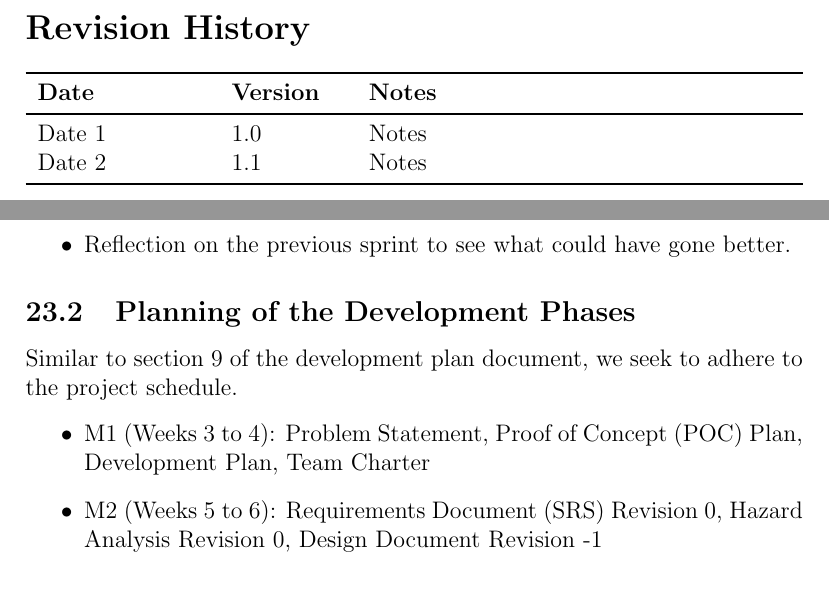
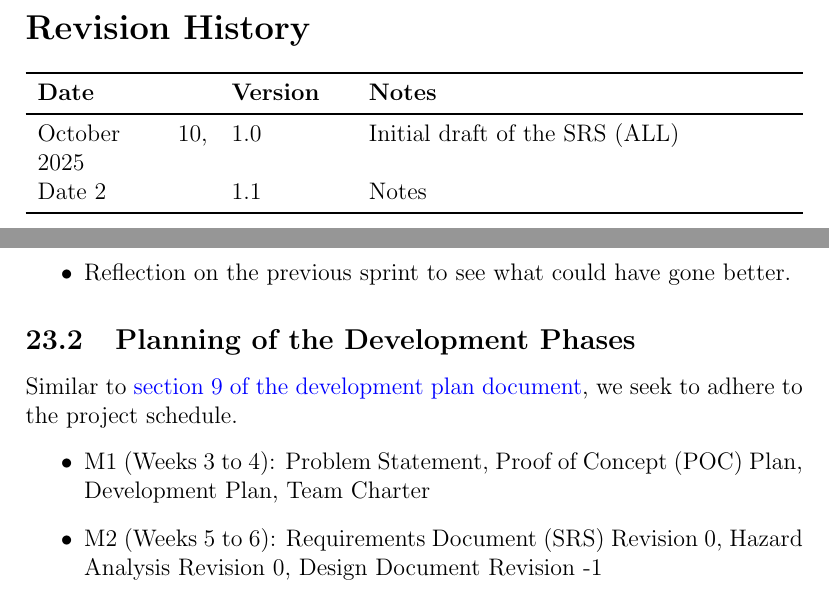
Before and after one commit to M9Huynh/technically-functional, a LaTeX document (docs/SRS-Volere/SRS.tex): two parts of pages 6 and 61 of 74, joined at a grey line, cut so that both start at the same text. Compiled offline with pdfLaTeX.

Commit message:
fix formatting and add some links

```diff
--- a/docs/SRS-Volere/SRS.tex
+++ b/docs/SRS-Volere/SRS.tex
@@ -66,7 +66,7 @@
 \begin{tabularx}{\textwidth}{p{3cm}p{2cm}X}
 \toprule {\textbf{Date}} & {\textbf{Version}} & {\textbf{Notes}}\\
 \midrule
-Date 1 & 1.0 & Notes\\
+October 10, 2025 & 1.0 & Initial draft of the SRS (ALL)\\
 Date 2 & 1.1 & Notes\\
 \bottomrule
 \end{tabularx}
@@ -1067,7 +1067,7 @@ Moreover some recurring tasks that we foresee happening will generally follow th
 
 \subsection{Planning of the Development Phases}
 
-Similar to section 9 of the development plan document, we seek to adhere to the project schedule.
+Similar to \href{https://github.com/M9Huynh/technically-functional/blob/main/docs/DevelopmentPlan/DevelopmentPlan.pdf}{section 9 of the development plan document}, we seek to adhere to the project schedule.
  \begin{itemize}
    \item M1 (Weeks 3 to 4): Problem Statement, Proof of Concept (POC) Plan, Development Plan, Team Charter
    \item M2 (Weeks 5 to 6): Requirements Document (SRS) Revision 0, Hazard Analysis Revision 0, Design Document Revision -1
```
Also changed, not shown: docs/SRS-Volere/SRS.pdf.
